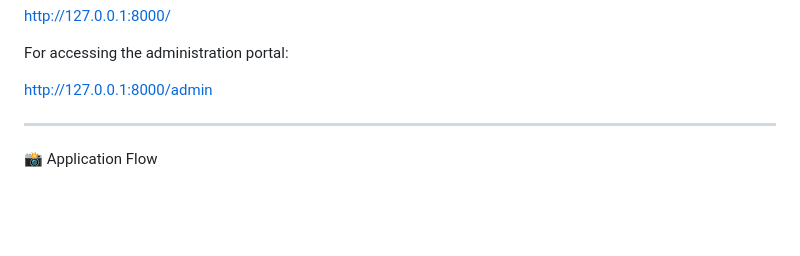
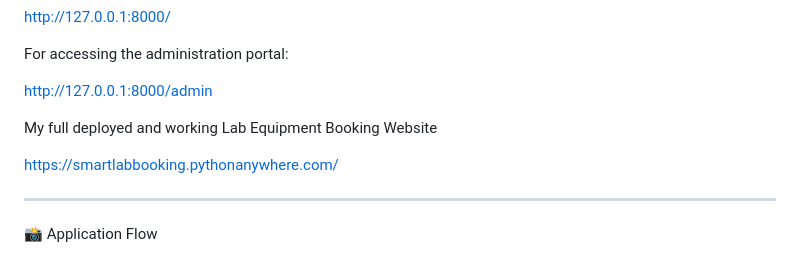
Before and after one commit to codehubasa/Lab_Equipment_Booking_System, a Markdown page: README.md, the part around the change. GitHub-like rendering; blank space fills up the shorter version.

```diff
--- a/README.md
+++ b/README.md
@@ -140,6 +140,10 @@ http://127.0.0.1:8000/
 For accessing the administration portal:
 
 http://127.0.0.1:8000/admin
+
+My full deployed and working Lab Equipment Booking Website
+
+https://smartlabbooking.pythonanywhere.com/
 ________________________________________
 📸 Application Flow
 
```
